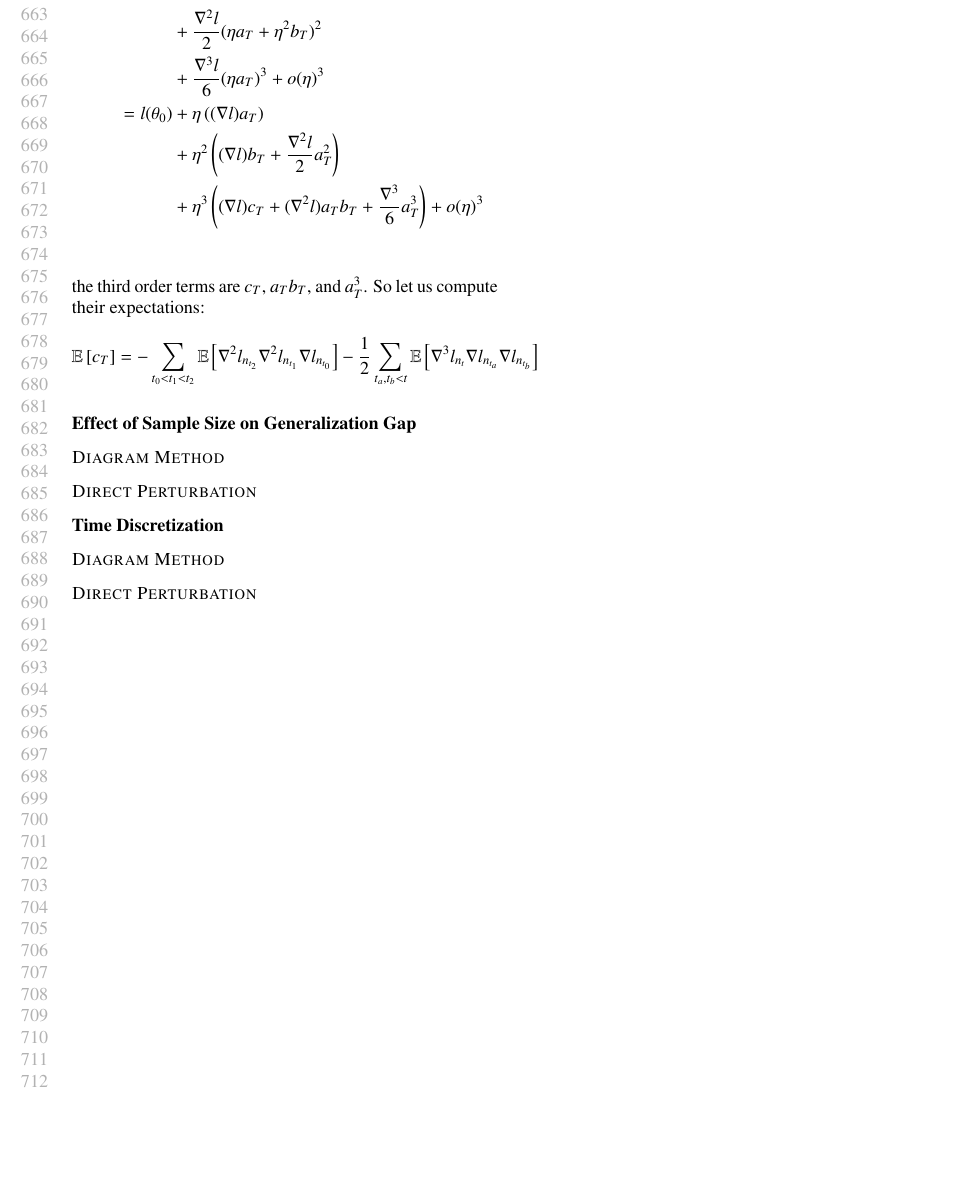
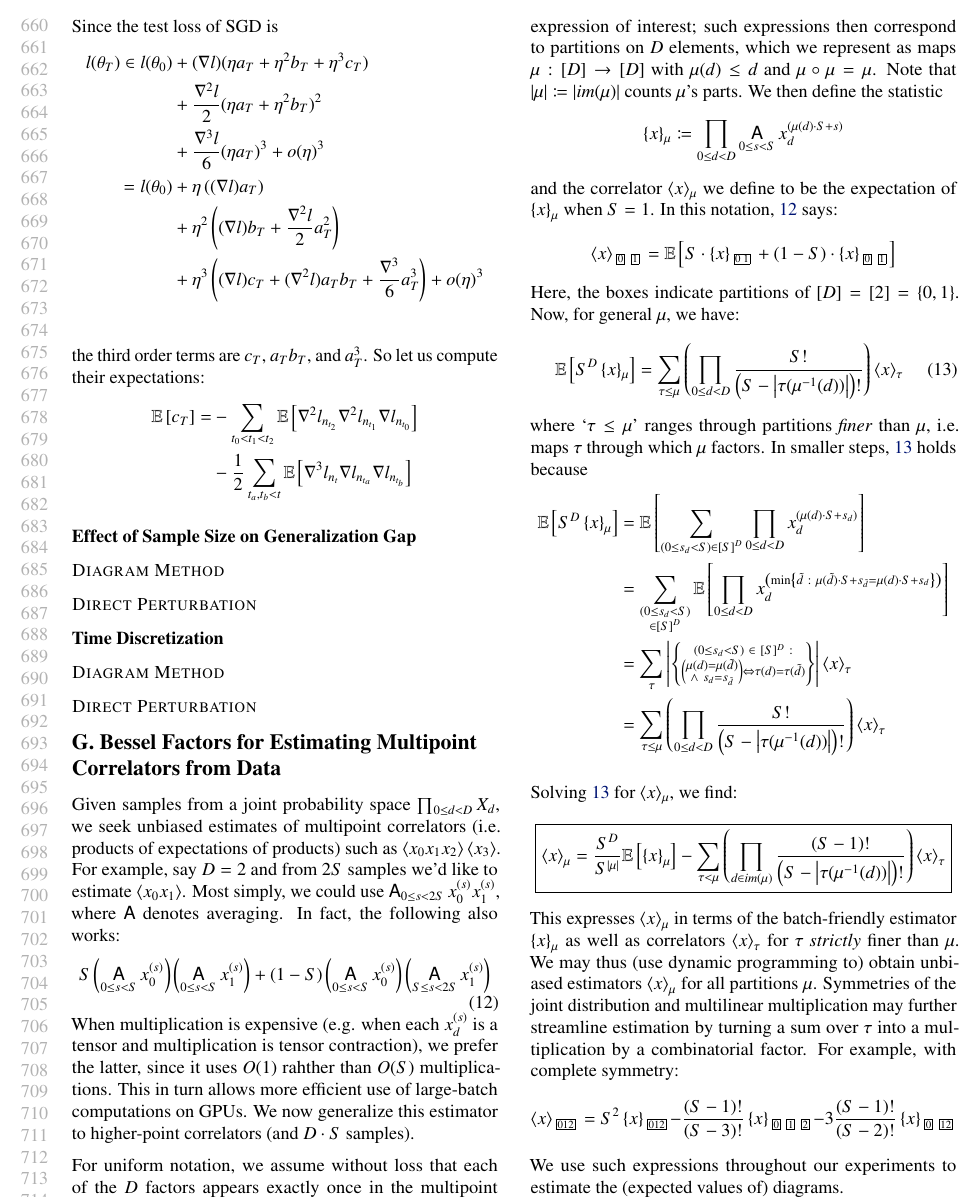
Before and after one commit to bohrium/perturb, a LaTeX paper (writeup/perturb-a.tex): part of page 13 of 13, cut at the place of the change, the shorter picture padded with empty space. Compiled offline with pdfLaTeX.

Commit message:
bessel factors

```diff
--- a/writeup/perturb-a.tex
+++ b/writeup/perturb-a.tex
@@ -1140,6 +1153,140 @@ Correct Thm 1 to address nonconstant batch size
     \subsection*{Time Discretization}
         \subsubsection*{Diagram Method}
         \subsubsection*{Direct Perturbation}
+
+
+\section*{G. Bessel Factors for Estimating Multipoint Correlators from Data}
+    Given samples from a joint probability space $\prod_{0\leq d<D} X_d$, we seek
+    unbiased estimates of multipoint correlators (i.e. products of expectations
+    of products) such as $\wang{x_0 x_1 x_2}\wang{x_3}$.  For example, say $D=2$
+    and from $2S$ samples we'd like to estimate $\wang{x_0 x_1}$.  Most simply,
+    we could use $\Avg_{0\leq s<2S} x_0^{(s)} x_1^{(s)}$, where $\Avg$ denotes
+    averaging.  In fact, the following also works:
+    \begin{equation} \label{eq:bessel}
+        S
+        \wrap{\Avg_{0\leq s< S} x_0^{(s)}}
+        \wrap{\Avg_{0\leq s< S} x_1^{(s)}}
+        +
+        (1-S)
+        \wrap{\Avg_{0\leq s< S} x_0^{(s)}}
+        \wrap{\Avg_{S\leq s<2S} x_1^{(s)}}
+    \end{equation}
+    When multiplication is expensive (e.g. when each $x_d^{(s)}$ is a tensor and
+    multiplication is tensor contraction), we prefer the latter, since it uses
+    $O(1)$ rahther than $O(S)$ multiplications.  This in turn allows more efficient
+    use of large-batch computations on GPUs.  We now generalize this estimator
+    to higher-point correlators (and $D\cdot S$ samples).
+
+    For uniform notation, we assume without loss that each of the $D$ factors
+    appears exactly once in the multipoint expression of interest; such expressions
+    then correspond to partitions on $D$ elements, which we represent as maps
+    $\mu:\wasq{D}\to \wasq{D}$ with $\mu(d)\leq d$ and $\mu\circ \mu=\mu$.
+    Note that $\wabs{\mu} \coloneqq \wabs{im(\mu)}$ counts $\mu$'s parts.
+    We then define the statistic
+    $$
+        \wurl{x}_\mu
+        \coloneqq
+        \prod_{0\leq d<D} \Avg_{0\leq s<S} x_d^{(\mu(d)\cdot S + s)}
+    $$
+    and the correlator $\wang{x}_\mu$ we define to be the expectation of
+    $\wurl{x}_\mu$ when $S=1$.  In this notation, \ref{eq:bessel} says:
+    $$
+        \wang{x}_{\partbox{0}\partbox{1}}
+        =
+        \expct{
+            S       \cdot \wurl{x}_{\partbox{0 1}} +
+            (1-S)   \cdot \wurl{x}_{\partbox{0}\partbox{1}}
+        }
+    $$
+    Here, the boxes indicate partitions of $\wasq{D}=\wasq{2}=\{0,1\}$.
+    Now, for general $\mu$, we have:
+    \begin{equation} \label{eq:newbessel}
+        \expct{S^D \wurl{x}_\mu}
+        =
+        \sum_{\tau\leq \mu} \wrap{
+            \prod_{0\leq d<D}
+                \frac{S!}{\wrap{S-\wabs{\tau(\mu^{-1}(d))}}!}
+        }
+        \wang{x}_\tau
+    \end{equation}
+    where `$\tau \leq \mu$' ranges through partitions \emph{finer} than
+    $\mu$, i.e. maps $\tau$ through which $\mu$ factors.
+    In smaller steps, \ref{eq:newbessel} holds because
+    \begin{align*}
+        \expct{S^D \wurl{x}_\mu}
+        &=
+        \expct{
+            \sum_{(0\leq s_d<S) \in \wasq{S}^D}
+            \prod_{0\leq d<D}
+            x_d^{\wrap{\mu(d)\cdot S + s_d}}
+        }\\
+        &=
+        \sum_{\substack{(0\leq s_d<S) \\ \in \wasq{S}^D}}
+        \expct{
+            \prod_{0\leq d<D}
+            x_d^{\wrap{\min \wurl{
+                \tilde{d}~:~\mu(\tilde{d})\cdot S+s_{\tilde{d}} = \mu(d)\cdot S+s_d
+            }}}
+        }\\
+        &=
+        \sum_{\tau} \wabs{\wurl{\substack{
+            (0\leq s_d<S)~\in~[S]^D~: \\
+            \wrap{\substack{
+                \mu(d)=\mu(\tilde{d}) \\
+                \wedge~s_d=s_{\tilde{d}}
+            }}
+            \Leftrightarrow
+            \tau(d)=\tau(\tilde{d})
+        }}}
+        \wang{x}_\tau \\
+        &=
+        \sum_{\tau\leq \mu} \wrap{
+            \prod_{0\leq d<D}
+                \frac{S!}{\wrap{S-\wabs{\tau(\mu^{-1}(d))}}!}
+        }
+        \wang{x}_\tau
+    \end{align*}
+
+    Solving \ref{eq:newbessel} for $\wang{x}_\mu$, we find:
+    \begin{equation*}
+        \text{\fbox{$
+        \wang{x}_\mu
+        =
+        \frac{S^D}{S^{\wabs{\mu}}}
+        \expct{
+            \wurl{x}_\mu
+        }
+        -
+        \sum_{\tau < \mu} \wrap{
+            \prod_{d\in im(\mu)}
+            \frac{\wrap{S-1}!}{\wrap{S-\wabs{\tau(\mu^{-1}(d))}}!}
+        }
+        \wang{x}_\tau
+        $}}
+    \end{equation*}
+    This expresses $\wang{x}_\mu$ in terms of the batch-friendly estimator
+    $\wurl{x}_\mu$ as well as correlators $\wang{x}_\tau$ for $\tau$
+    \emph{strictly} finer than $\mu$.  We may thus (use dynamic programming to)
+    obtain unbiased estimators $\wang{x}_\mu$ for all partitions $\mu$.
+    Symmetries of the joint distribution and multilinear multiplication may
+    further streamline estimation by turning a sum over $\tau$ into a
+    multiplication by a combinatorial factor.  For example, with complete
+    symmetry:
+    $$
+        \wang{x}_{\partbox{012}}
+        =
+        S^2
+        \wurl{x}_{\partbox{012}}
+        -
+        \frac{(S-1)!}{(S-3)!}
+        \wurl{x}_{\partbox{0}\partbox{1}\partbox{2}}
+        -
+        3\frac{(S-1)!}{(S-2)!}
+        \wurl{x}_{\partbox{0}\partbox{12}}
+    $$
+    We use such expressions throughout our experiments to estimate the
+    (expected values of) diagrams.
+\end{document}
 
 
     %\subsection*{Generalization Gap vs Curvature and Covariance}
```
Also changed, not shown: writeup/perturb-a.tex (32 more changed lines).
